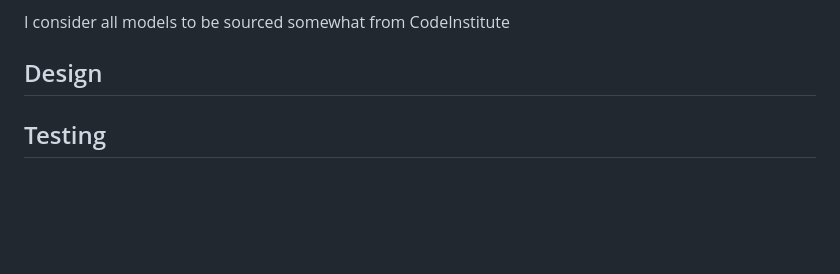
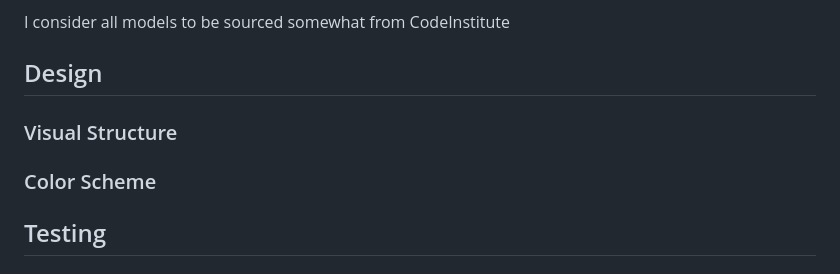
Before and after one commit to Enquil/rtr_v5, a Markdown page: README.md, the part around the change. Rendered like a GitHub page; blank space fills up the shorter version.

Commit message:
added design section @ readme

```diff
--- a/README.md
+++ b/README.md
@@ -71,6 +71,10 @@ Standard Django User Model @ https://docs.djangoproject.com/en/4.2/ref/contrib/a
 I consider all models to be sourced somewhat from CodeInstitute
 
 ## Design
+
+### Visual Structure
+
+### Color Scheme
 
 ## Testing
 
```
